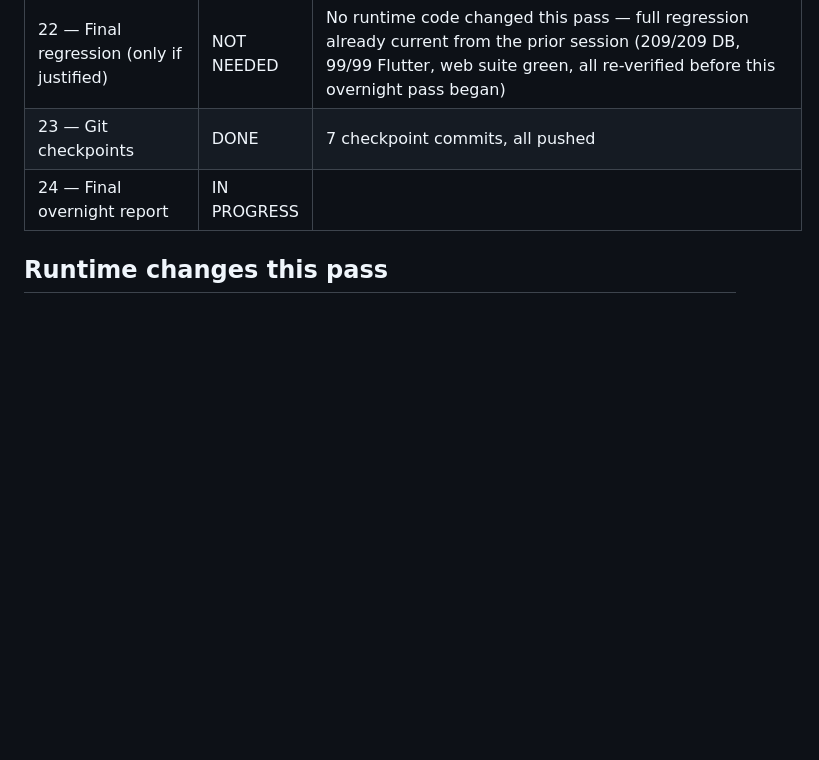
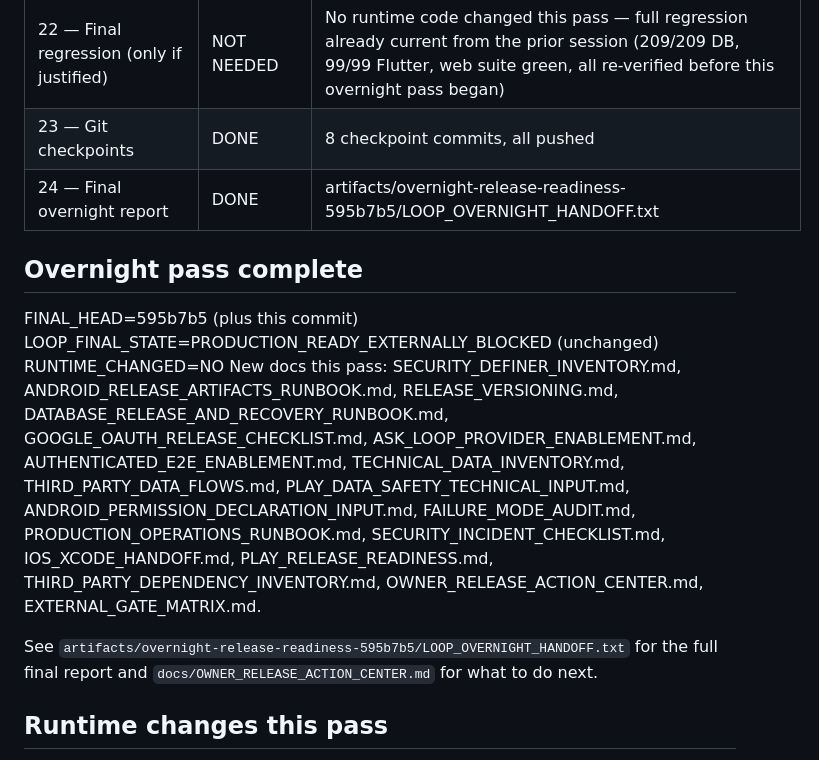
Before and after one commit to mortapp/Loop, a Markdown page: docs/CLAUDE_OVERNIGHT_RELEASE_READINESS.md, the part around the change. Drawn GitHub-style; blank space fills up the shorter version.

Commit message:
docs: close out overnight release-readiness ledger
Final status: LOOP_FINAL_STATE unchanged at
PRODUCTION_READY_EXTERNALLY_BLOCKED, no runtime code changed, 8 checkpoint
commits pushed. Final report at
artifacts/overnight-release-readiness-595b7b5/LOOP_OVERNIGHT_HANDOFF.txt.

```diff
--- a/docs/CLAUDE_OVERNIGHT_RELEASE_READINESS.md
+++ b/docs/CLAUDE_OVERNIGHT_RELEASE_READINESS.md
@@ -71,8 +71,28 @@ Update this table after each phase or checkpoint.
 | 21 — Owner action center | DONE | docs/OWNER_RELEASE_ACTION_CENTER.md — 10 ordered steps |
 | 21.1 — External gate matrix | DONE | docs/EXTERNAL_GATE_MATRIX.md |
 | 22 — Final regression (only if justified) | NOT NEEDED | No runtime code changed this pass — full regression already current from the prior session (209/209 DB, 99/99 Flutter, web suite green, all re-verified before this overnight pass began) |
-| 23 — Git checkpoints | DONE | 7 checkpoint commits, all pushed |
-| 24 — Final overnight report | IN PROGRESS | |
+| 23 — Git checkpoints | DONE | 8 checkpoint commits, all pushed |
+| 24 — Final overnight report | DONE | artifacts/overnight-release-readiness-595b7b5/LOOP_OVERNIGHT_HANDOFF.txt |
+
+## Overnight pass complete
+
+FINAL_HEAD=595b7b5 (plus this commit)
+LOOP_FINAL_STATE=PRODUCTION_READY_EXTERNALLY_BLOCKED (unchanged)
+RUNTIME_CHANGED=NO
+New docs this pass: SECURITY_DEFINER_INVENTORY.md,
+ANDROID_RELEASE_ARTIFACTS_RUNBOOK.md, RELEASE_VERSIONING.md,
+DATABASE_RELEASE_AND_RECOVERY_RUNBOOK.md, GOOGLE_OAUTH_RELEASE_CHECKLIST.md,
+ASK_LOOP_PROVIDER_ENABLEMENT.md, AUTHENTICATED_E2E_ENABLEMENT.md,
+TECHNICAL_DATA_INVENTORY.md, THIRD_PARTY_DATA_FLOWS.md,
+PLAY_DATA_SAFETY_TECHNICAL_INPUT.md, ANDROID_PERMISSION_DECLARATION_INPUT.md,
+FAILURE_MODE_AUDIT.md, PRODUCTION_OPERATIONS_RUNBOOK.md,
+SECURITY_INCIDENT_CHECKLIST.md, IOS_XCODE_HANDOFF.md,
+PLAY_RELEASE_READINESS.md, THIRD_PARTY_DEPENDENCY_INVENTORY.md,
+OWNER_RELEASE_ACTION_CENTER.md, EXTERNAL_GATE_MATRIX.md.
+
+See `artifacts/overnight-release-readiness-595b7b5/LOOP_OVERNIGHT_HANDOFF.txt`
+for the full final report and `docs/OWNER_RELEASE_ACTION_CENTER.md` for
+what to do next.
 
 ## Runtime changes this pass
 
```
